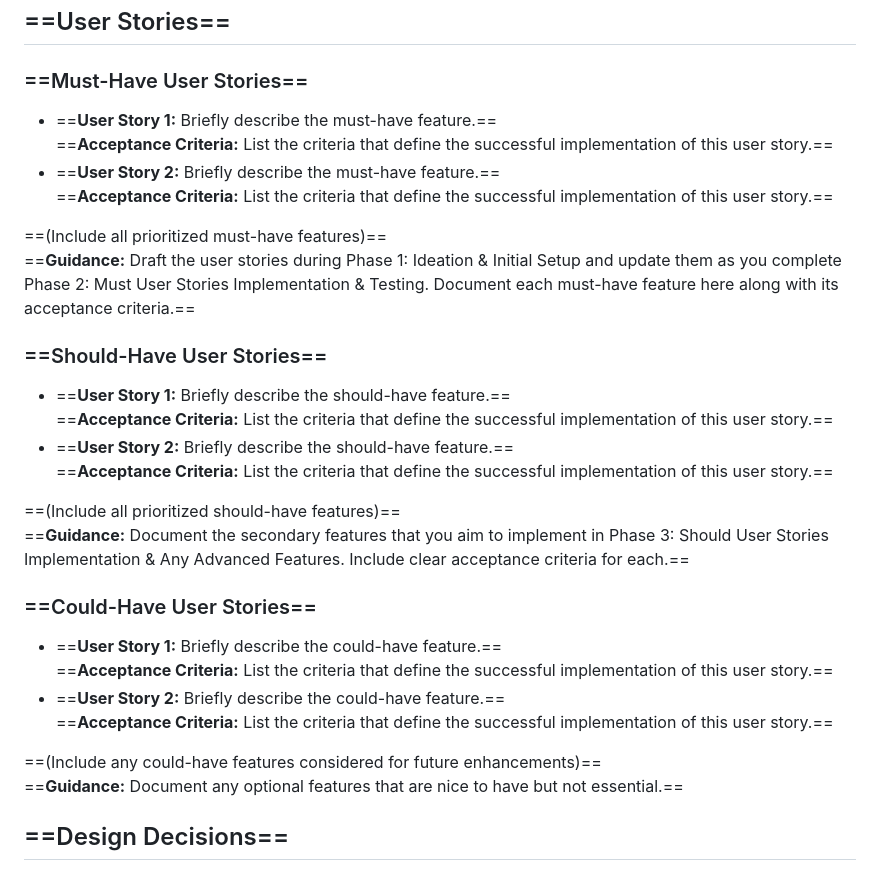
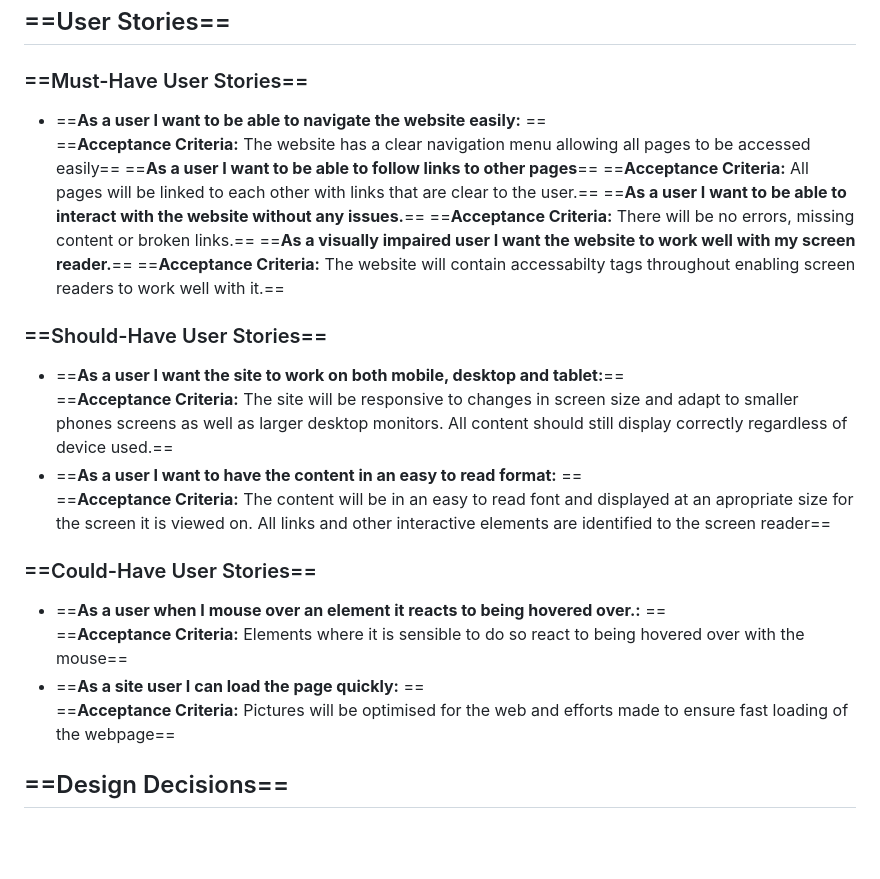
Before and after one commit to Richard-Hallam/Formative-Assessment, a Markdown page: README.md, the part around the change. Rendered like a GitHub page; blank space fills up the shorter version.

Commit message:
Added User stories to readme

```diff
--- a/README.md
+++ b/README.md
@@ -13,31 +13,30 @@
 ## ==User Stories==
 
 ### ==Must-Have User Stories==
-- ==**User Story 1:** Briefly describe the must-have feature.==
-  ==**Acceptance Criteria:** List the criteria that define the successful implementation of this user story.==
-- ==**User Story 2:** Briefly describe the must-have feature.==
-  ==**Acceptance Criteria:** List the criteria that define the successful implementation of this user story.==
+- ==**As a user I want to be able to navigate the website easily:** ==
+  ==**Acceptance Criteria:** The website has a clear navigation menu allowing all pages to be accessed easily==
+  ==**As a user I want to be able to follow links to other pages**==
+  ==**Acceptance Criteria:** All pages will be linked to each other with links that are clear to the user.==
+  ==**As a user I want to be able to interact with the website without any issues.**==
+  ==**Acceptance Criteria:** There will be no errors, missing content or broken links.==
+  ==**As a visually impaired user I want the website to work well with my screen reader.**==
+  ==**Acceptance Criteria:** The website will contain accessabilty tags throughout enabling screen readers to work well with it.==
 
-==(Include all prioritized must-have features)==
-==**Guidance:** Draft the user stories during Phase 1: Ideation & Initial Setup and update them as you complete Phase 2: Must User Stories Implementation & Testing. Document each must-have feature here along with its acceptance criteria.==
 
 ### ==Should-Have User Stories==
-- ==**User Story 1:** Briefly describe the should-have feature.==
-  ==**Acceptance Criteria:** List the criteria that define the successful implementation of this user story.==
-- ==**User Story 2:** Briefly describe the should-have feature.==
-  ==**Acceptance Criteria:** List the criteria that define the successful implementation of this user story.==
+- ==**As a user I want the site to work on both mobile, desktop and tablet:**==
+  ==**Acceptance Criteria:** The site will be responsive to changes in screen size and adapt to smaller phones screens as well as larger desktop monitors. All content should still display correctly regardless of device used.==
+- ==**As a user I want to have the content in an easy to read format:** ==
+  ==**Acceptance Criteria:** The content will be in an easy to read font and displayed at an apropriate size for the screen it is viewed on. All links and other interactive elements are identified to the screen reader==
 
-==(Include all prioritized should-have features)==
-==**Guidance:** Document the secondary features that you aim to implement in Phase 3: Should User Stories Implementation & Any Advanced Features. Include clear acceptance criteria for each.==
 
 ### ==Could-Have User Stories==
-- ==**User Story 1:** Briefly describe the could-have feature.==
-  ==**Acceptance Criteria:** List the criteria that define the successful implementation of this user story.==
-- ==**User Story 2:** Briefly describe the could-have feature.==
-  ==**Acceptance Criteria:** List the criteria that define the successful implementation of this user story.==
+- ==**As a user when I mouse over an element it reacts to being hovered over.:** ==
+  ==**Acceptance Criteria:** Elements where it is sensible to do so react to being hovered over with the mouse==
+- ==**As a site user I can load the page quickly:** ==
+  ==**Acceptance Criteria:** Pictures will be optimised for the web and efforts made to ensure fast loading of the webpage==
 
-==(Include any could-have features considered for future enhancements)==
-==**Guidance:** Document any optional features that are nice to have but not essential.==
+
 
 ## ==Design Decisions==
 
```
